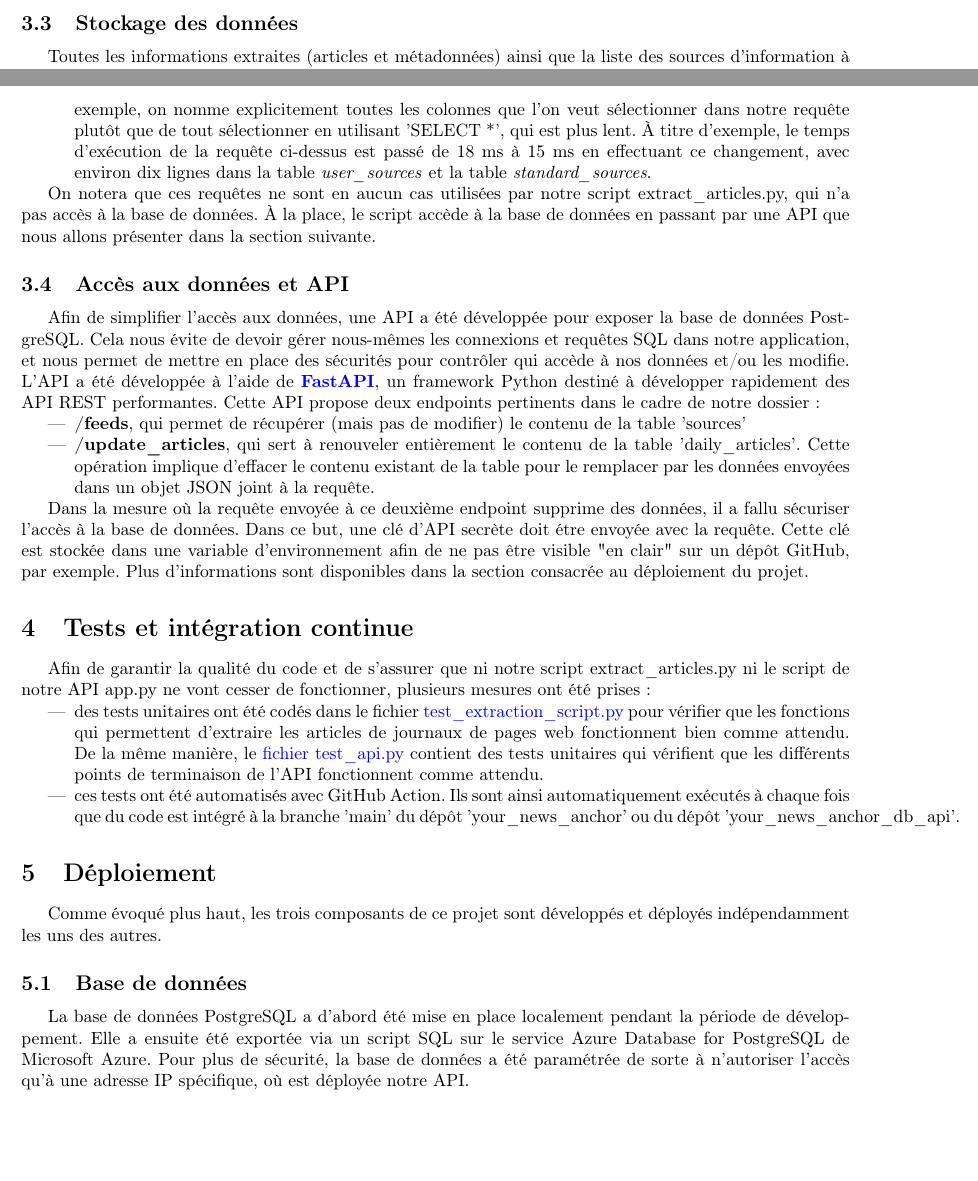
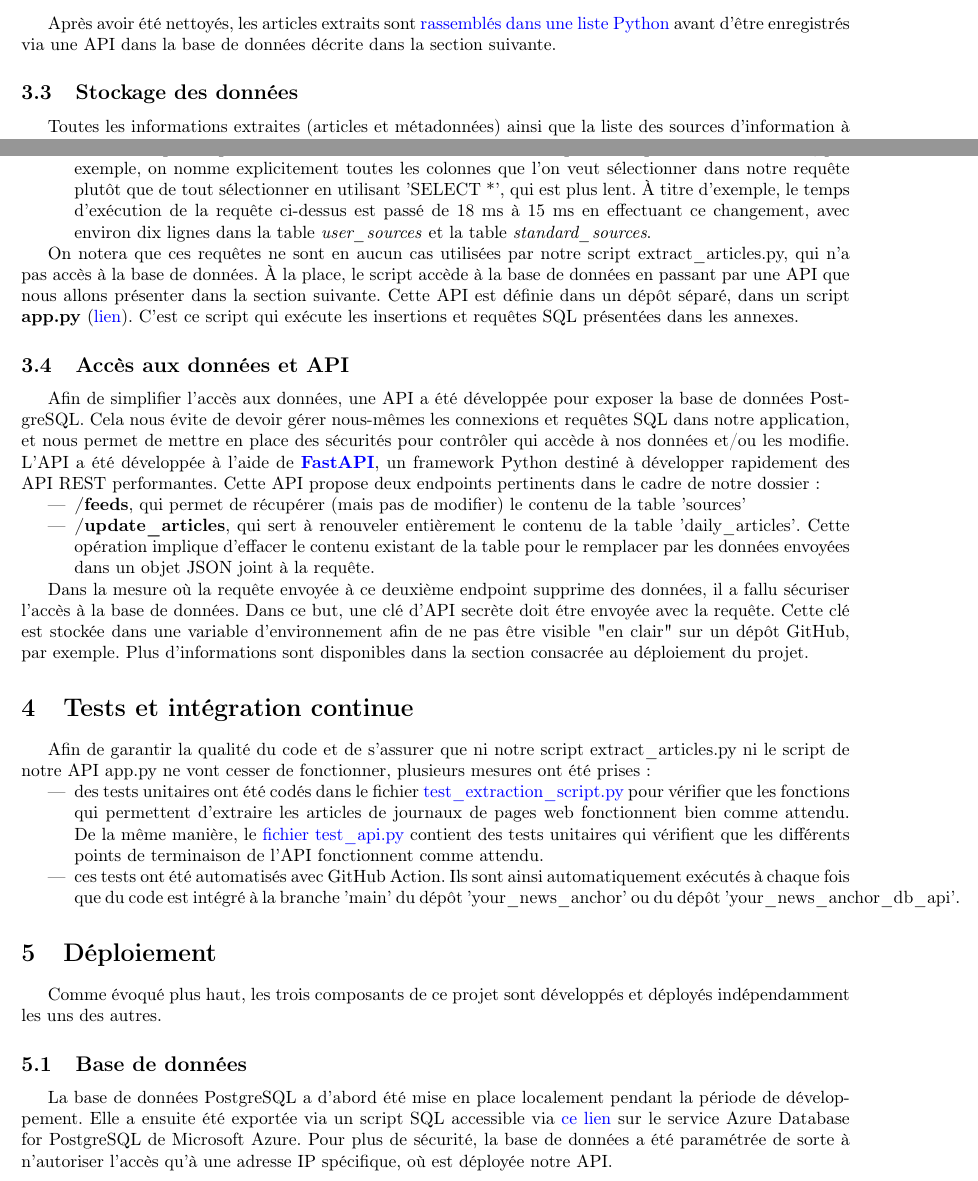
Before and after one commit to vinpap/your_news_anchor, a LaTeX document (report/report.tex): two parts of pages 6 and 7 of 13, joined at a grey line, cut at the place of the change, the shorter picture padded with empty space. Compiled offline with pdfLaTeX.

Commit message:
:memo: updated report

```diff
--- a/report/report.tex
+++ b/report/report.tex
@@ -139,6 +139,8 @@
     Le premier problème peut être résolu simplement : il suffit de filtrer les articles en fonction de leur longueur, pour ne garder que ceux dont le nombre de caractères dépasse une certain seuil.
     En ce qui concerne la liste des auteurs, une solution un peu plus complexe a été trouvée : réaliser une détection d'entités dans la liste à l'aide de \textbf{\href{https://spacy.io/}{Spacy}} pour ne garder que les chaînes de caractère qui correspondent à des noms propres qui désignent des persones. Cela a permis d'éliminer la quasi-totalité des erreurs d'extraction de noms d'auteur.
 
+    Après avoir été nettoyés, les articles extraits sont \href{https://github.com/vinpap/your_news_anchor/blob/5deffe3be7453d998b2377548902759869e1926d/extract_articles.py#L51}{rassemblés dans une liste Python} avant d'être enregistrés via une API dans la base de données décrite dans la section suivante.
+
     \subsection{Stockage des données}
 
     Toutes les informations extraites (articles et métadonnées) ainsi que la liste des sources d'information à traiter et toutes les autres données nécessaires au fonctionnement de l'application Your News Anchor sont stockées sur une base de données \textbf{PostgreSQL}. Le Modèle Physique de Données qui décrit la structure de notre base de données est présenté dans la figure 3.
@@ -174,7 +176,7 @@
     \end{itemize}
 
 
-    On notera que ces requêtes ne sont en aucun cas utilisées par notre script extract\_articles.py, qui n'a pas accès à la base de données. À la place, le script accède à la base de données en passant par une API que nous allons présenter dans la section suivante.
+    On notera que ces requêtes ne sont en aucun cas utilisées par notre script extract\_articles.py, qui n'a pas accès à la base de données. À la place, le script accède à la base de données en passant par une API que nous allons présenter dans la section suivante. Cette API est définie dans un dépôt séparé, dans un script \textbf{app.py} (\href{https://github.com/vinpap/your_news_anchor_db_api/blob/main/app.py}{lien}). C'est ce script qui exécute les insertions et requêtes SQL présentées dans les annexes.
     \subsection{Accès aux données et API}
 
     Afin de simplifier l'accès aux données, une API a été développée pour exposer la base de données PostgreSQL. Cela nous évite de devoir gérer nous-mêmes les connexions et requêtes SQL dans notre application, et nous permet de mettre en place des sécurités pour contrôler qui accède à nos données et/ou les modifie.
@@ -195,7 +197,7 @@
     \section{Déploiement}
     Comme évoqué plus haut, les trois composants de ce projet sont développés et déployés indépendamment les uns des autres.
     \subsection{Base de données}
-    La base de données PostgreSQL a d'abord été mise en place localement pendant la période de développement. Elle a ensuite été exportée via un script SQL sur le service Azure Database for PostgreSQL de Microsoft Azure.
+    La base de données PostgreSQL a d'abord été mise en place localement pendant la période de développement. Elle a ensuite été exportée via un script SQL accessible via \href{https://github.com/vinpap/your_news_anchor_db_api/blob/main/create_db.sql}{ce lien} sur le service Azure Database for PostgreSQL de Microsoft Azure.
     Pour plus de sécurité, la base de données a été paramétrée de sorte à n'autoriser l'accès qu'à une adresse IP spécifique, où est déployée notre API.
 
     \subsection{API}
```
Also changed, not shown: report/report.tex (6 more changed lines), 1 other file.
